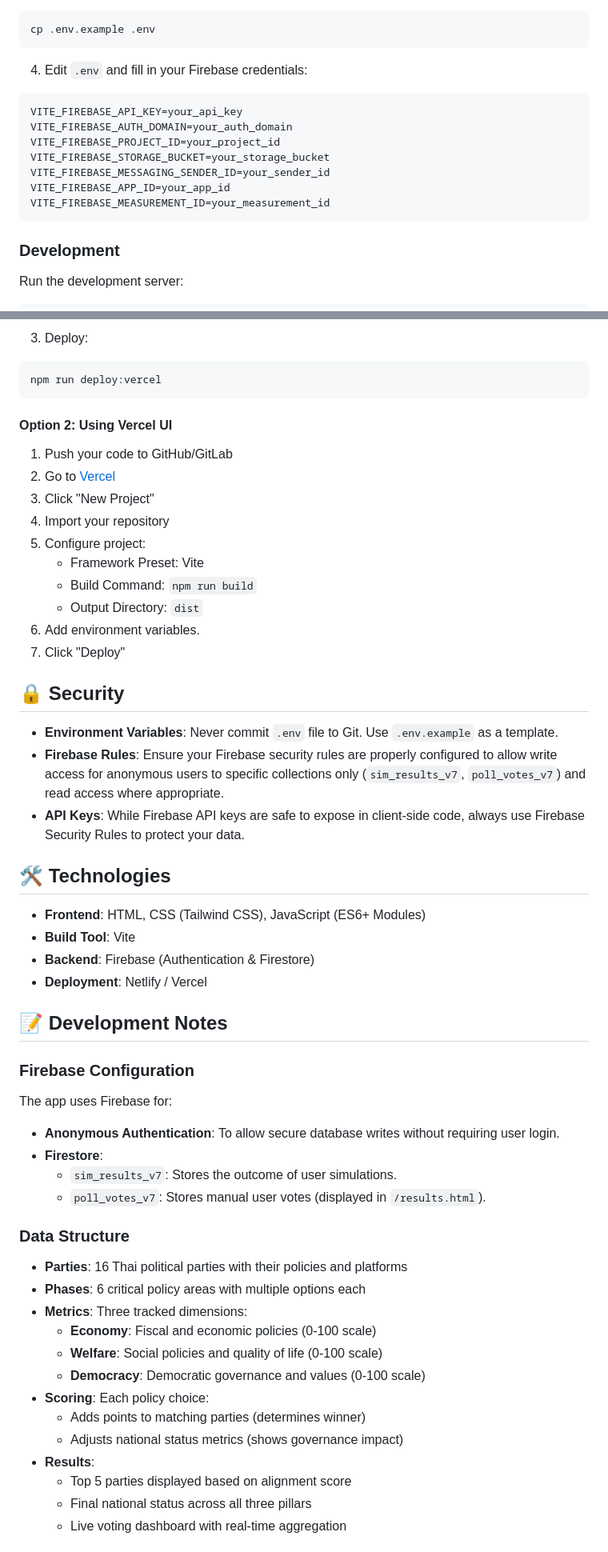
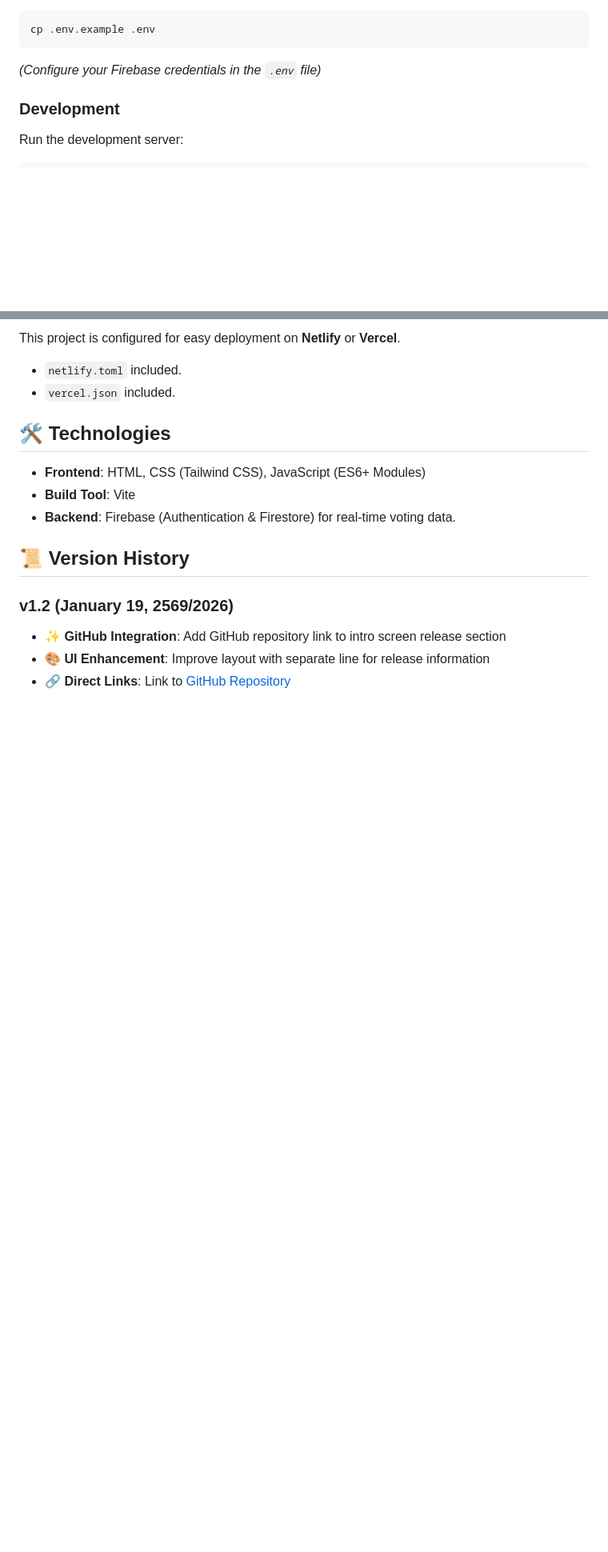
Before and after one commit to bejranonda/ThaiSim2026, a Markdown page: README.md, 2 parts joined by grey strips. Shown at 80% size. Drawn GitHub-style; blank space fills up the shorter version.

````diff
--- a/README.md
+++ b/README.md
@@ -81,17 +72,7 @@ npm install
 ```bash
 cp .env.example .env
 ```
-
-4. Edit `.env` and fill in your Firebase credentials:
-```env
-VITE_FIREBASE_API_KEY=your_api_key
-VITE_FIREBASE_AUTH_DOMAIN=your_auth_domain
-VITE_FIREBASE_PROJECT_ID=your_project_id
-VITE_FIREBASE_STORAGE_BUCKET=your_storage_bucket
-VITE_FIREBASE_MESSAGING_SENDER_ID=your_sender_id
-VITE_FIREBASE_APP_ID=your_app_id
-VITE_FIREBASE_MEASUREMENT_ID=your_measurement_id
-```
+*(Configure your Firebase credentials in the `.env` file)*
 
 ### Development
 
@@ -166,57 +96,17 @@ vercel login
-3. Deploy:
-```bash
-npm run deploy:vercel
-```
-
-#### Option 2: Using Vercel UI
-
-1. Push your code to GitHub/GitLab
-2. Go to [Vercel](https://vercel.com)
-3. Click "New Project"
-4. Import your repository
-5. Configure project:
-   - Framework Preset: Vite
-   - Build Command: `npm run build`
-   - Output Directory: `dist`
-6. Add environment variables.
-7. Click "Deploy"
-
-## 🔒 Security
-
-- **Environment Variables**: Never commit `.env` file to Git. Use `.env.example` as a template.
-- **Firebase Rules**: Ensure your Firebase security rules are properly configured to allow write access for anonymous users to specific collections only (`sim_results_v7`, `poll_votes_v7`) and read access where appropriate.
-- **API Keys**: While Firebase API keys are safe to expose in client-side code, always use Firebase Security Rules to protect your data.
+This project is configured for easy deployment on **Netlify** or **Vercel**.
+- `netlify.toml` included.
+- `vercel.json` included.
 
 ## 🛠️ Technologies
 
 - **Frontend**: HTML, CSS (Tailwind CSS), JavaScript (ES6+ Modules)
 - **Build Tool**: Vite
-- **Backend**: Firebase (Authentication & Firestore)
-- **Deployment**: Netlify / Vercel
+- **Backend**: Firebase (Authentication & Firestore) for real-time voting data.
 
-## 📝 Development Notes
+## 📜 Version History
 
-### Firebase Configuration
+### v1.2 (January 19, 2569/2026)
+- ✨ **GitHub Integration**: Add GitHub repository link to intro screen release section
+- 🎨 **UI Enhancement**: Improve layout with separate line for release information
+- 🔗 **Direct Links**: Link to [GitHub Repository](https://github.com/bejranonda/ThaiSim2026)
 
-The app uses Firebase for:
-- **Anonymous Authentication**: To allow secure database writes without requiring user login.
-- **Firestore**:
-    - `sim_results_v7`: Stores the outcome of user simulations.
-    - `poll_votes_v7`: Stores manual user votes (displayed in `/results.html`).
-
-### Data Structure
-
-- **Parties**: 16 Thai political parties with their policies and platforms
-- **Phases**: 6 critical policy areas with multiple options each
-- **Metrics**: Three tracked dimensions:
-  - **Economy**: Fiscal and economic policies (0-100 scale)
-  - **Welfare**: Social policies and quality of life (0-100 scale)
-  - **Democracy**: Democratic governance and values (0-100 scale)
-- **Scoring**: Each policy choice:
-  - Adds points to matching parties (determines winner)
-  - Adjusts national status metrics (shows governance impact)
-- **Results**:
-  - Top 5 parties displayed based on alignment score
-  - Final national status across all three pillars
-  - Live voting dashboard with real-time aggregation
-
````
Also changed, not shown: other parts of README.md (+25 -110 lines).
